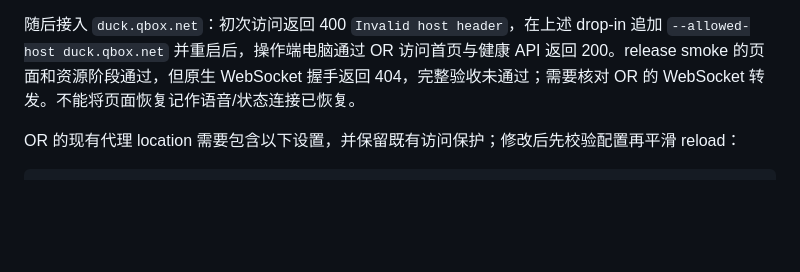
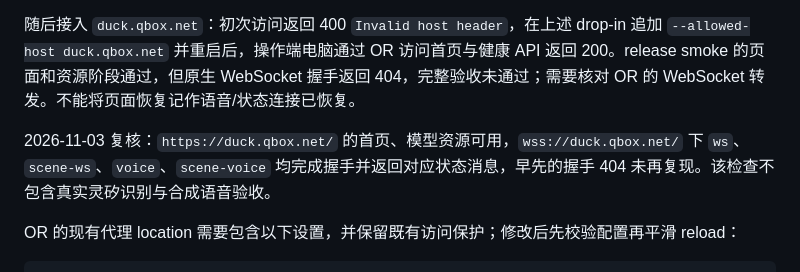
Before and after one commit to zhoutingunl/DuckKing, a Markdown page: deploy/README.md, the part around the change. Rendered like a GitHub page; blank space fills up the shorter version.

Commit message:
Document the verified direct HTTPS and WebSocket entry

````diff
--- a/deploy/README.md
+++ b/deploy/README.md
@@ -67,6 +67,8 @@ python scripts/release_smoke.py --url https://duck.qbox.net/ --commit <运行中
 
 随后接入 `duck.qbox.net`：初次访问返回 400 `Invalid host header`，在上述 drop-in 追加 `--allowed-host duck.qbox.net` 并重启后，操作端电脑通过 OR 访问首页与健康 API 返回 200。release smoke 的页面和资源阶段通过，但原生 WebSocket 握手返回 404，完整验收未通过；需要核对 OR 的 WebSocket 转发。不能将页面恢复记作语音/状态连接已恢复。
 
+2026-11-03 复核：`https://duck.qbox.net/` 的首页、模型资源可用，`wss://duck.qbox.net/` 下 `ws`、`scene-ws`、`voice`、`scene-voice` 均完成握手并返回对应状态消息，早先的握手 404 未再复现。该检查不包含真实灵矽识别与合成语音验收。
+
 OR 的现有代理 location 需要包含以下设置，并保留既有访问保护；修改后先校验配置再平滑 reload：
 
 ```nginx
````
Also changed, not shown: README.md (+1 -1 lines), docs/DEVELOPMENT.md (+1 -1 lines).
